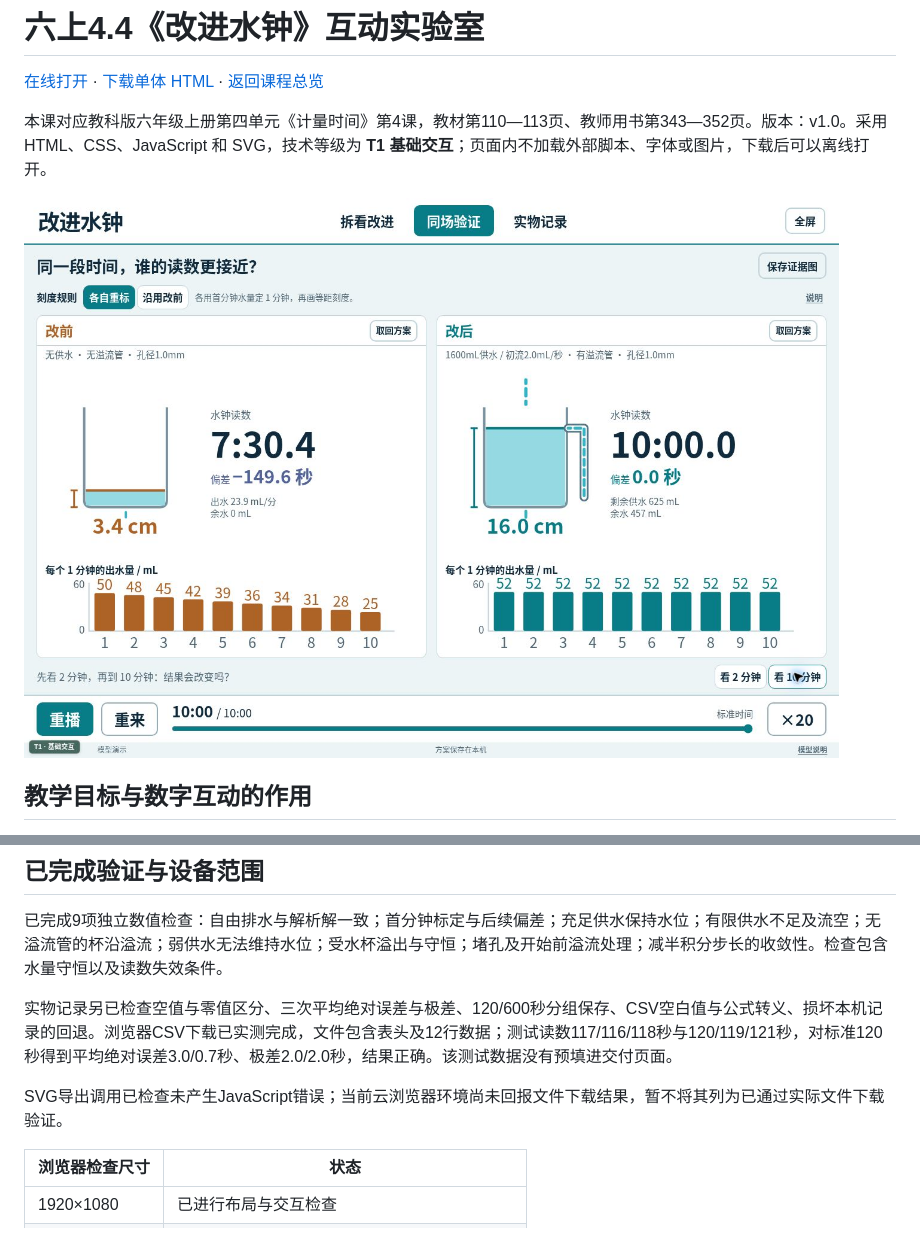
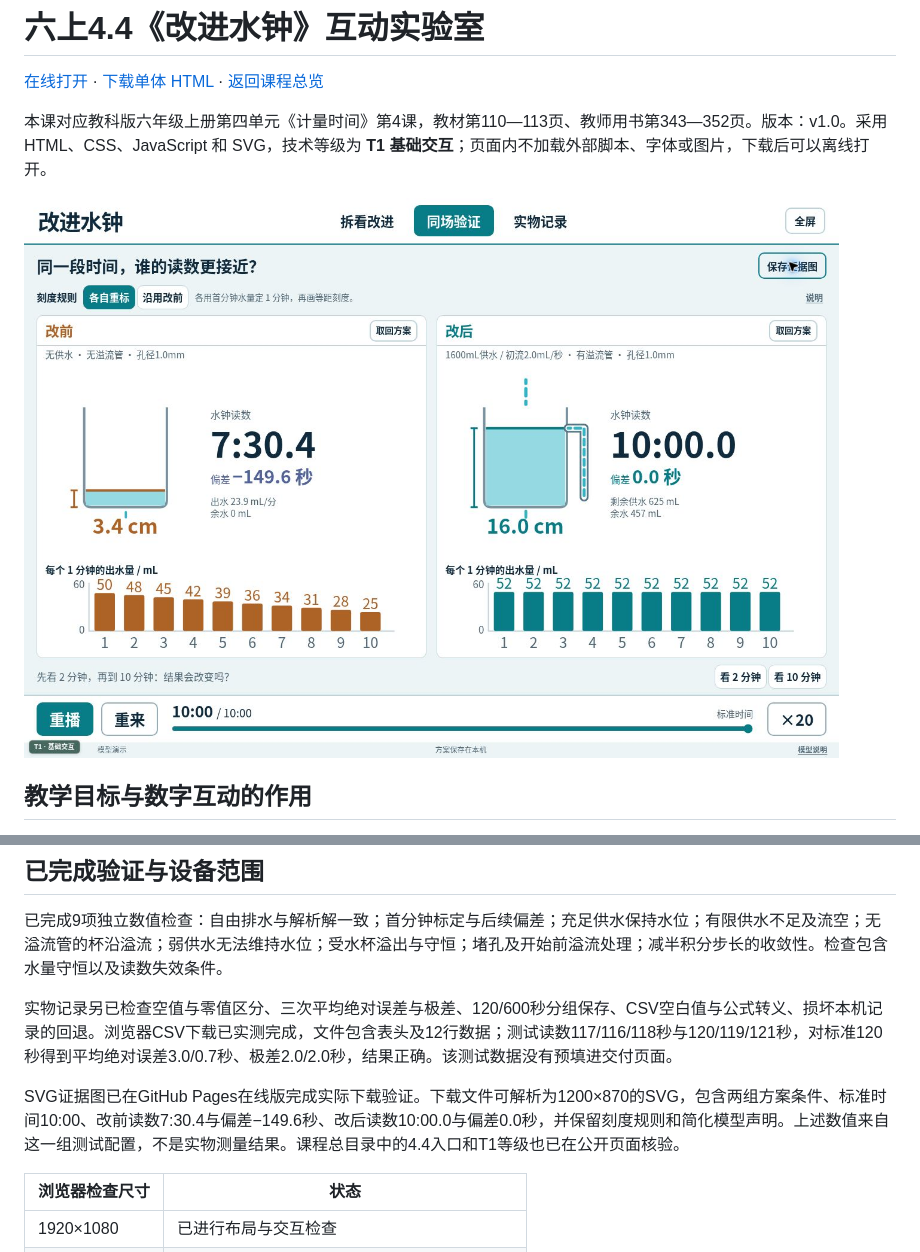
Before and after one commit to mutiwangn/AI-html, a Markdown page: 六上4.4改进水钟/README.md, 2 parts joined by grey strips. Drawn GitHub-style; pictures changed too: 六上4.4改进水钟/preview.jpg.

Commit message:
docs: record successful live water clock verification
Confirm the published lesson, catalog entry and actual SVG evidence download. Replace the preview with a screenshot captured from the live GitHub Pages lesson.

```diff
--- a/六上4.4改进水钟/README.md
+++ b/六上4.4改进水钟/README.md
@@ -120,7 +120,7 @@ q入(t) = q0 × √(S(t)/S0)
 
 实物记录另已检查空值与零值区分、三次平均绝对误差与极差、120/600秒分组保存、CSV空白值与公式转义、损坏本机记录的回退。浏览器CSV下载已实测完成，文件包含表头及12行数据；测试读数117/116/118秒与120/119/121秒，对标准120秒得到平均绝对误差3.0/0.7秒、极差2.0/2.0秒，结果正确。该测试数据没有预填进交付页面。
 
-SVG导出调用已检查未产生JavaScript错误；当前云浏览器环境尚未回报文件下载结果，暂不将其列为已通过实际文件下载验证。
+SVG证据图已在GitHub Pages在线版完成实际下载验证。下载文件可解析为1200×870的SVG，包含两组方案条件、标准时间10:00、改前读数7:30.4与偏差−149.6秒、改后读数10:00.0与偏差0.0秒，并保留刻度规则和简化模型声明。上述数值来自这一组测试配置，不是实物测量结果。课程总目录中的4.4入口和T1等级也已在公开页面核验。
 
 | 浏览器检查尺寸 | 状态 |
 | --- | --- |
```
